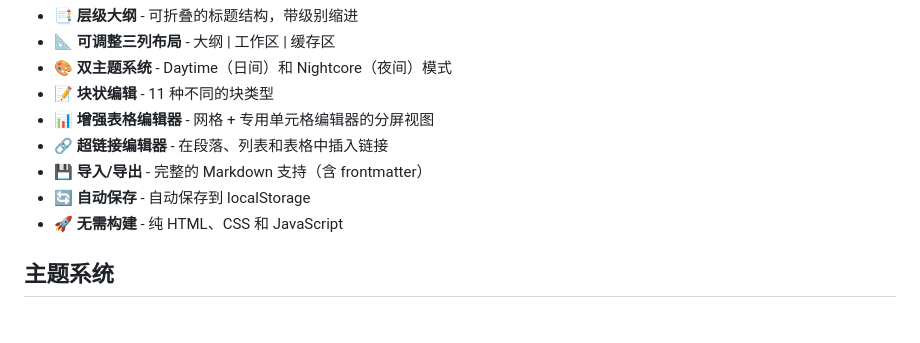
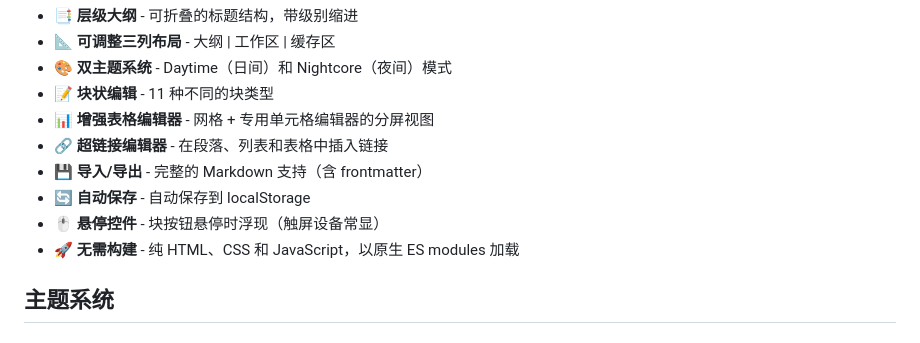
Before and after one commit to AkutaZehy/blocky-markdown, a Markdown page: README_ZH.md, the part around one of its changes. Drawn GitHub-style.

```diff
--- a/README_ZH.md
+++ b/README_ZH.md
@@ -16,7 +16,8 @@
 - 🔗 **超链接编辑器** - 在段落、列表和表格中插入链接
 - 💾 **导入/导出** - 完整的 Markdown 支持（含 frontmatter）
 - 🔄 **自动保存** - 自动保存到 localStorage
-- 🚀 **无需构建** - 纯 HTML、CSS 和 JavaScript
+- 🖱 **悬停控件** - 块按钮悬停时浮现（触屏设备常显）
+- 🚀 **无需构建** - 纯 HTML、CSS 和 JavaScript，以原生 ES modules 加载
 
 ## 主题系统
 
```
Also changed, not shown: other parts of README_ZH.md (+19 -9 lines), README.md (+8 -7 lines).
